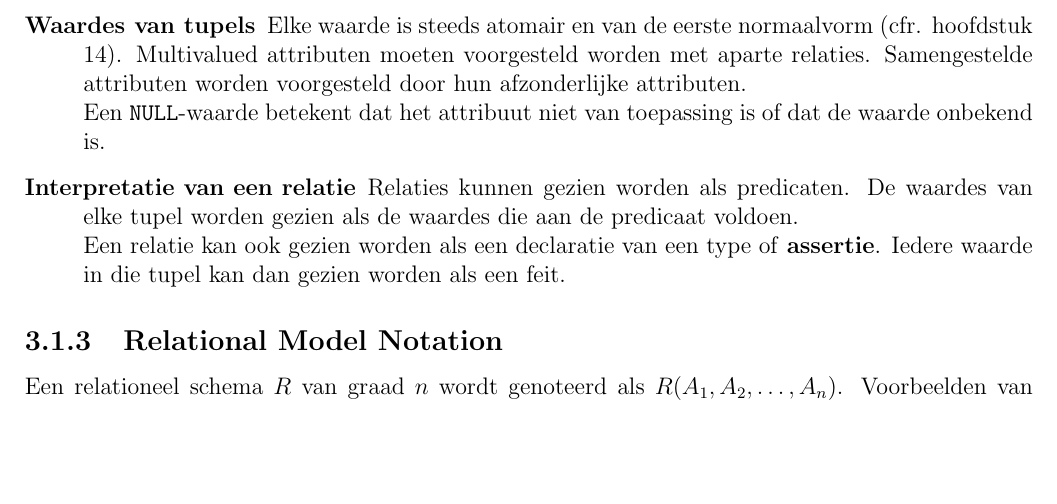
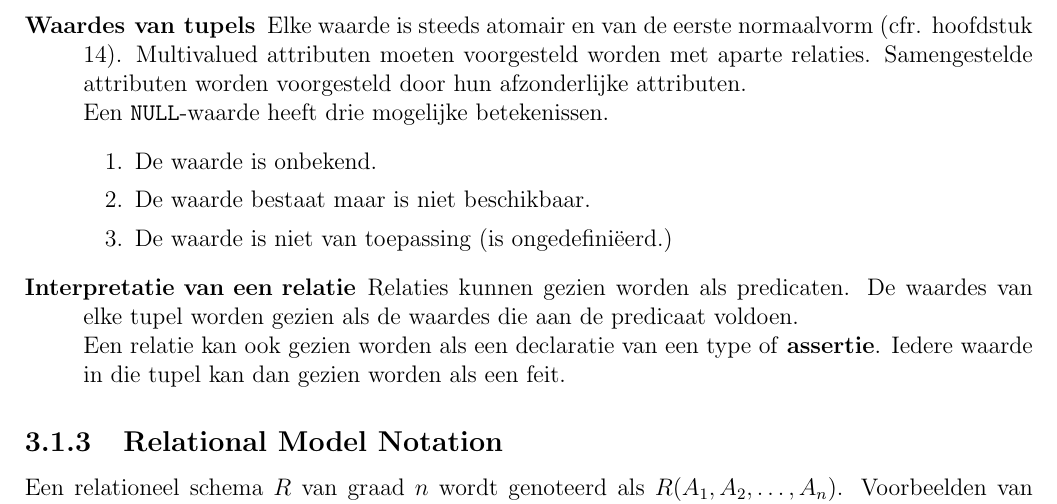
Before and after one commit to KULeuven-CS/Databases, a LaTeX thesis (main.tex, which reads subfiles/chapter3.tex): part of page 22 of 131, cut so that both start at the same text, the shorter picture padded with empty space. Compiled offline with pdfLaTeX.

Commit message:
NULL values betekenissen onderscheid verduidelijkt.

```diff
--- a/subfiles/chapter3.tex
+++ b/subfiles/chapter3.tex
@@ -24,7 +24,12 @@ Een \textbf{relationele database} bestaat uit verschillende \textit{relaties}.
 	\item[Ordenen van waardes in een tupel] De ordening van attributen (waardes) in een tupel heeft abstract gezien geen belang, toch wordt meestal een ordening meegegeven.\\
 	Een tupel kan ook gezien worden als een set van ($<$attribuut$>$,$<$waarde$>$) paren waar elk paar de waarde geeft van een mapping van een attribuut $A_i$ tot een waarde $w_i$ van $\text{dom}(A_i)$.
 	\item[Waardes van tupels] Elke waarde is steeds atomair en van de eerste normaalvorm (cfr. hoofdstuk 14). Multivalued attributen moeten voorgesteld worden met aparte relaties. Samengestelde attributen worden voorgesteld door hun afzonderlijke attributen.\\
-	Een \texttt{NULL}-waarde betekent dat het attribuut niet van toepassing is of dat de waarde onbekend is.
+	Een \texttt{NULL}-waarde heeft drie mogelijke betekenissen.
+	\begin{enumerate}
+		\item De waarde is onbekend.
+		\item De waarde bestaat maar is niet beschikbaar.
+		\item De waarde is niet van toepassing (is ongedefini\"eerd.)
+	\end{enumerate}
 	\item[Interpretatie van een relatie] Relaties kunnen gezien worden als predicaten. De waardes van elke tupel worden gezien als de waardes die aan de predicaat voldoen.\\
 Een relatie kan ook gezien worden als een declaratie van een type of \textbf{assertie}. Iedere waarde in die tupel kan dan gezien worden als een feit.
 \end{description}
```
